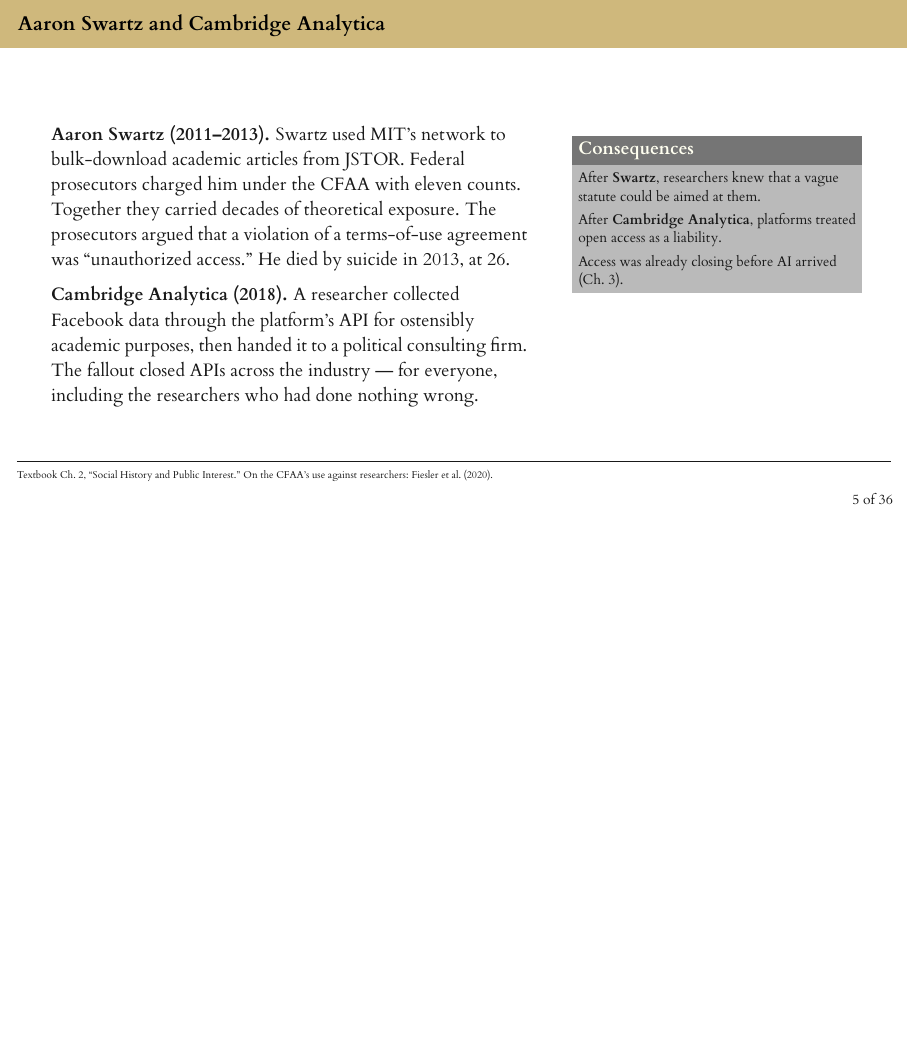
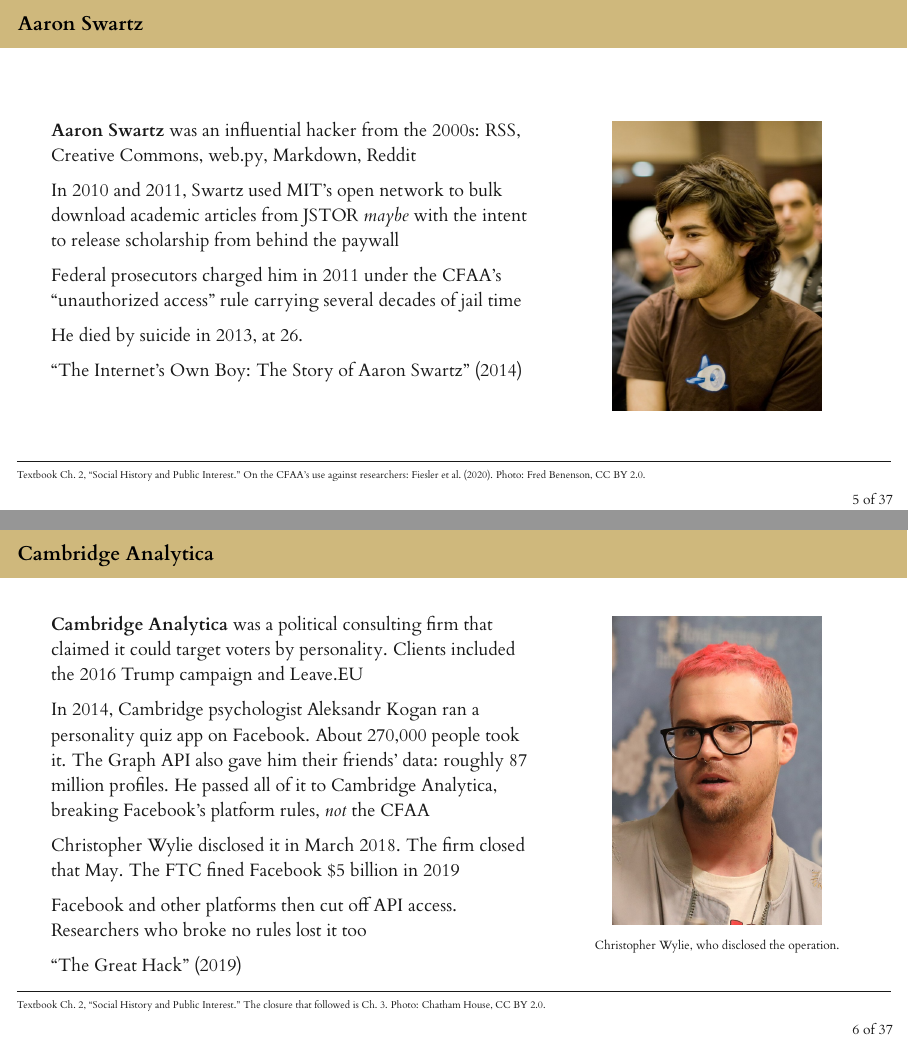
Before and after one commit to cuinfoscience/INFO4617-Fall2026, LaTeX slides (slides/week-02/week-02.tex): page 7 of 40 before the commit and pages 7 and 8 of 41 after it, the two joined at a grey line, the shorter picture padded with empty space. The pictures show the PDF file slides/week-02/week-02.pdf that the author committed with the source.

Commit message:
Split Swartz and Cambridge Analytica into their own frames
Applies the Swartz revision and gives Cambridge Analytica the same
treatment, replacing the single combined frame.

The revision's pattern, which the new frame follows: one subject per
frame; the title is just the name; short declarative beats separated
by \medskip instead of dense paragraphs; the subject is established by
what they did (RSS, Creative Commons, Markdown, Reddit) rather than by
the slide asserting importance; motive is hedged where it was never
proven ("maybe with the intent"); concrete dates and figures; a
documentary link students can follow; a portrait in the right column
instead of a summary block. The "Consequences" block is gone -- the
facts carry it.

Cambridge Analytica accordingly: what the firm sold and who bought it,
Kogan's quiz app and the 87 million profiles the Graph API exposed,
the handoff that broke platform rules rather than the CFAA, Wylie's
March 2018 disclosure and what followed, and the API shutdown that
cost compliant researchers their access. Ends with The Great Hack.

The rules-not-CFAA line is the useful contrast with the previous
frame: Swartz was prosecuted under a criminal statute, Kogan broke a
contract. That is the same distinction the Van Buren and hiQ frames
develop.

Image paths are relative (img/...), not repo-root-relative, so the
deck still compiles from its own folder.

Photos from Wikimedia Commons, both CC BY 2.0, credited in the
citation line: Aaron Swartz by Fred Benenson; Christopher Wylie by
Chatham House.

week-02 builds clean: no undefined citations, 41 pages.

Co-Authored-By: Claude Opus 4.5 <noreply@anthropic.com>
Claude-Session: https://claude.ai/code/session_015F4Y4x3CRTWSHWqtX2Doqp

```diff
--- a/slides/week-02/week-02.tex
+++ b/slides/week-02/week-02.tex
@@ -131,30 +131,55 @@
     \bottomcite{Textbook Ch.~2, ``The Computer Fraud and Abuse Act.''}
 \end{frame}
 
-\begin{frame}{Aaron Swartz and Cambridge Analytica}
+\begin{frame}{Aaron Swartz}
     \begin{columns}[T]
         \begin{column}{0.6\textwidth}
-            \textbf{Aaron Swartz (2011--2013).} Swartz used MIT's network to bulk-download academic articles from JSTOR. Federal prosecutors charged him under the CFAA with eleven counts. Together they carried decades of theoretical exposure. The prosecutors argued that a violation of a terms-of-use agreement was ``unauthorized access.'' He died by suicide in 2013, at 26.
+            \textbf{Aaron Swartz} was an influential hacker from the 2000s: RSS, Creative Commons, web.py, Markdown, Reddit
 
             \medskip
+            In 2010 and 2011, Swartz used MIT's open network to bulk download academic articles from JSTOR \textit{maybe} with the intent to release scholarship from behind the paywall
 
-            \textbf{Cambridge Analytica (2018).} A researcher collected Facebook data through the platform's API for ostensibly academic purposes, then handed it to a political consulting firm. The fallout closed APIs across the industry --- for everyone, including the researchers who had done nothing wrong.
+            \medskip
+            Federal prosecutors charged him in 2011 under the CFAA's  ``unauthorized access'' rule carrying several decades of jail time
+
+            \medskip
+            He died by suicide in 2013, at 26.
+
+            \medskip
+            ``\href{https://archive.org/details/TheInternetsOwnBoyTheStoryOfAaronSwartz}{The Internet's Own Boy: The Story of Aaron Swartz}'' (2014)
+
+            \medskip
         \end{column}
-        \begin{column}{0.35\textwidth}
-            \begin{block}{Consequences}
-                \footnotesize After \textbf{Swartz}, researchers knew that a vague statute could be aimed at them.
-
-                \smallskip
-
-                After \textbf{Cambridge Analytica}, platforms treated open access as a liability.
-
-                \smallskip
-
-                Access was already closing before AI arrived (Ch.~3).
-            \end{block}
+        \begin{column}{0.35\textwidth}\centering
+            \includegraphics[width=.75\textwidth]{img/aaron-swartz.jpg}
         \end{column}
     \end{columns}
-    \bottomcite{Textbook Ch.~2, ``Social History and Public Interest.'' On the CFAA's use against researchers: \textcite{fiesler2020no}.}
+    \bottomcite{Textbook Ch.~2, ``Social History and Public Interest.'' On the CFAA's use against researchers: \textcite{fiesler2020no}. Photo: Fred Benenson, CC BY 2.0.}
+\end{frame}
+
+\begin{frame}{Cambridge Analytica}
+    \begin{columns}[T]
+        \begin{column}{0.6\textwidth}
+            \textbf{Cambridge Analytica} was a political consulting firm that claimed it could target voters by personality. Clients included the 2016 Trump campaign and Leave.EU
+
+            \medskip
+            In 2014, Cambridge psychologist Aleksandr Kogan ran a personality quiz app on Facebook. About 270,000 people took it. The Graph API also gave him their friends' data: roughly 87 million profiles. He passed all of it to Cambridge Analytica, breaking Facebook's platform rules, \textit{not} the CFAA
+
+            \medskip
+            Christopher Wylie disclosed it in March 2018. The firm closed that May. The FTC fined Facebook \$5 billion in 2019
+
+            \medskip
+            Facebook and other platforms then cut off API access. Researchers who broke no rules lost it too
+
+            \medskip
+            ``\href{https://www.thegreathack.com/}{The Great Hack}'' (2019)
+        \end{column}
+        \begin{column}{0.35\textwidth}\centering
+            \includegraphics[width=.75\textwidth]{img/cambridge-analytica.jpg}\\
+            {\scriptsize Christopher Wylie, who disclosed the operation.}
+        \end{column}
+    \end{columns}
+    \bottomcite{Textbook Ch.~2, ``Social History and Public Interest.'' The closure that followed is Ch.~3. Photo: Chatham House, CC BY 2.0.}
 \end{frame}
 
 \begin{frame}{\textit{Van Buren v.\ United States} (2021)}
```
Also changed, not shown: slides/week-02/img/aaron-swartz.jpg (added), slides/week-02/img/cambridge-analytica.jpg (added), slides/week-02/week-02.pdf.
